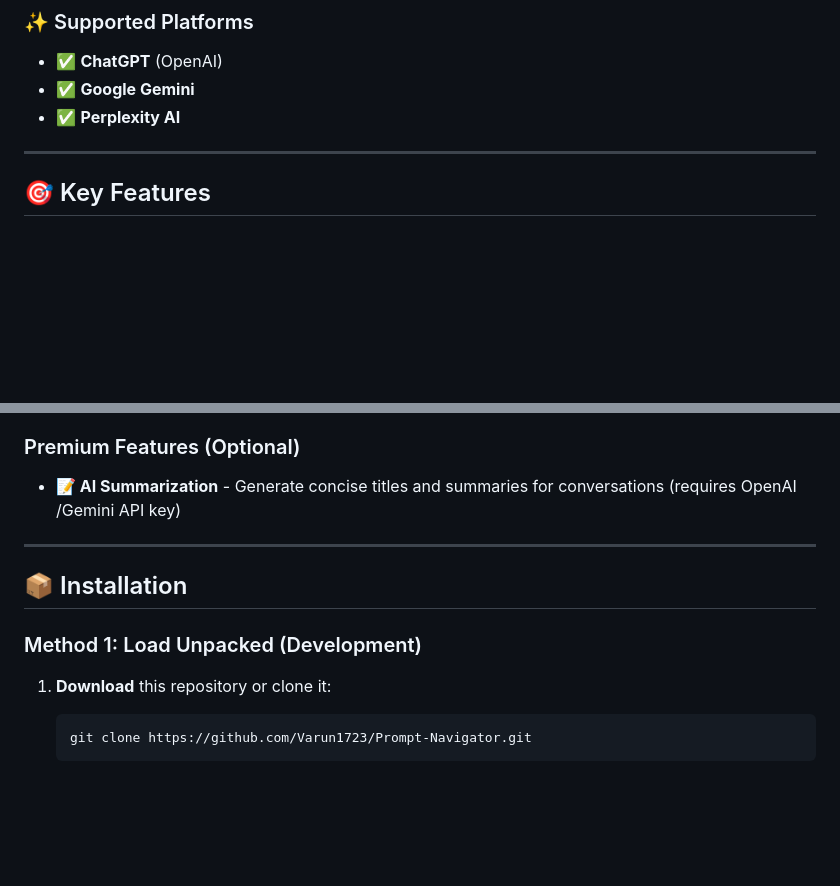
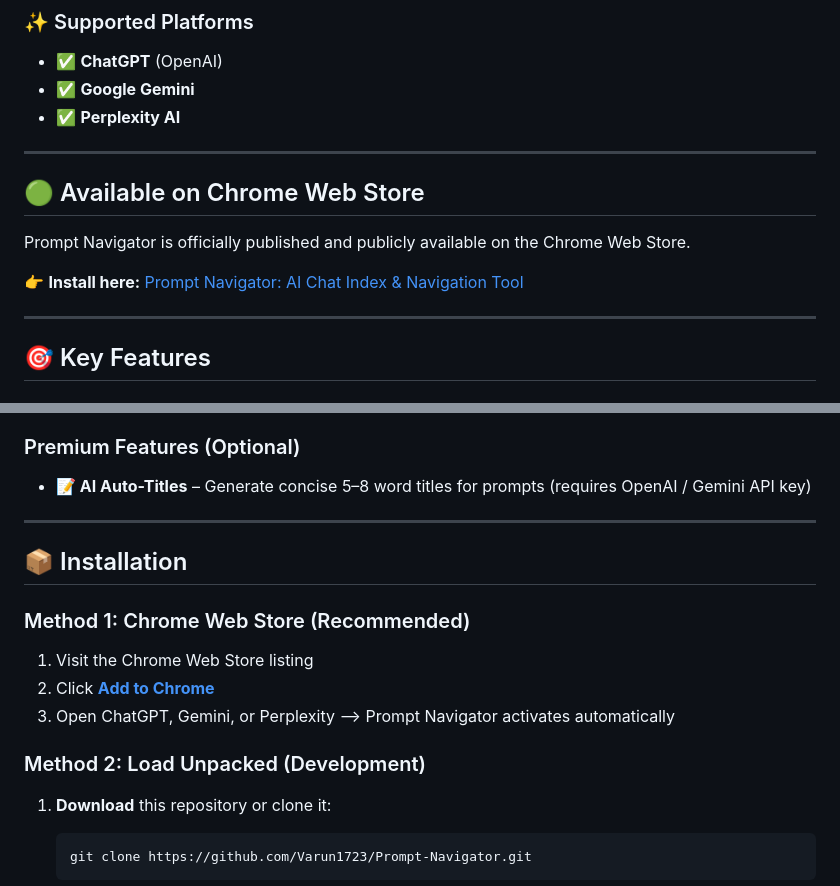
Before and after one commit to Varun1723/Prompt-Navigator, a Markdown page: README.md, 2 parts joined by grey strips. Drawn GitHub-style; blank space fills up the shorter version.

Commit message:
feat: Update README with Chrome Web Store installation instructions and enhance visibility

````diff
--- a/README.md
+++ b/README.md
@@ -16,7 +17,13 @@ Prompt Navigator is a **local-first** Chrome extension that dynamically indexes
 - ✅ **Perplexity AI**
 
 ---
+## 🟢 Available on Chrome Web Store
 
+Prompt Navigator is officially published and publicly available on the Chrome Web Store.
+
+👉 **Install here:** [Prompt Navigator: AI Chat Index & Navigation Tool](https://chromewebstore.google.com/detail/prompt-navigator-ai-chat/geeekdpdieebopgfjhhapjjfmgfgepgi?hl=en)
+
+---
 ## 🎯 Key Features
 
 ### Core Features (Always Free)
@@ -31,13 +38,19 @@ Prompt Navigator is a **local-first** Chrome extension that dynamically indexes
 
 ### Premium Features (Optional)
 
-- **📝 AI Summarization** - Generate concise titles and summaries for conversations (requires OpenAI /Gemini API key)
+- **📝 AI Auto-Titles** – Generate concise 5–8 word titles for prompts (requires OpenAI / Gemini API key)
 
 ---
 
 ## 📦 Installation
 
-### Method 1: Load Unpacked (Development)
+### Method 1: Chrome Web Store (Recommended)
+
+1. Visit the Chrome Web Store listing
+2. Click **[Add to Chrome](https://chromewebstore.google.com/detail/prompt-navigator-ai-chat/geeekdpdieebopgfjhhapjjfmgfgepgi?hl=en)**
+3. Open ChatGPT, Gemini, or Perplexity —> Prompt Navigator activates automatically
+
+### Method 2: Load Unpacked (Development)
 
 1. **Download** this repository or clone it:
    ```bash
````
Also changed, not shown: other parts of README.md (+1 -0 lines).
